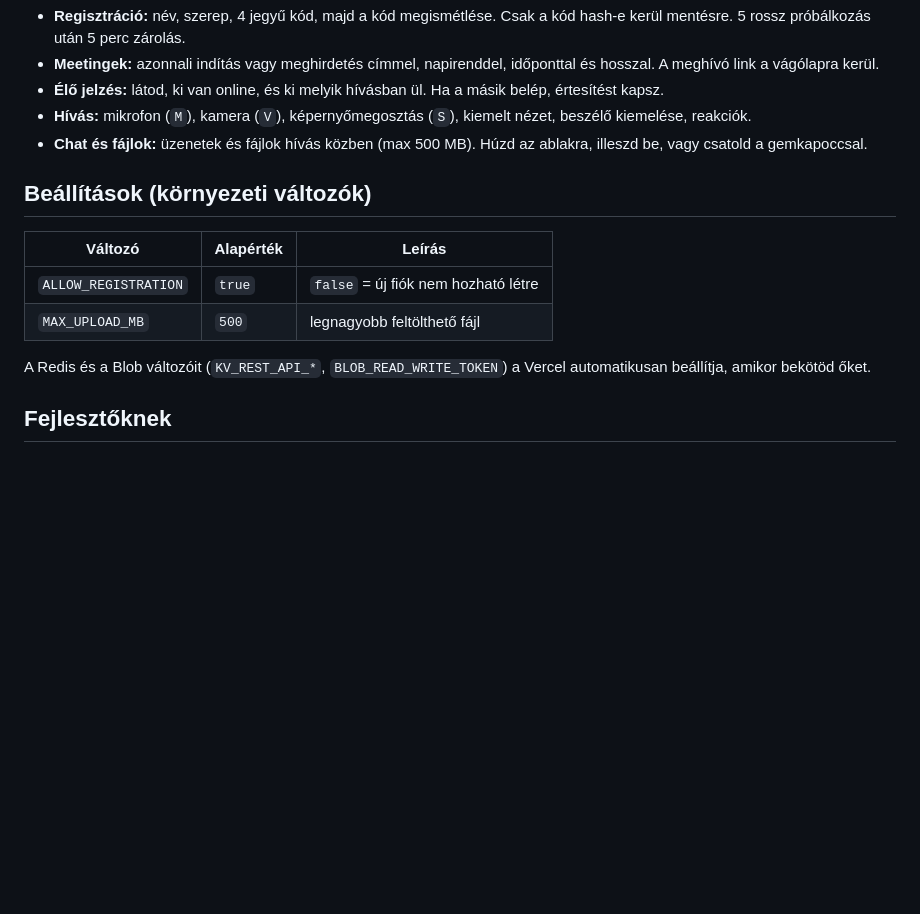
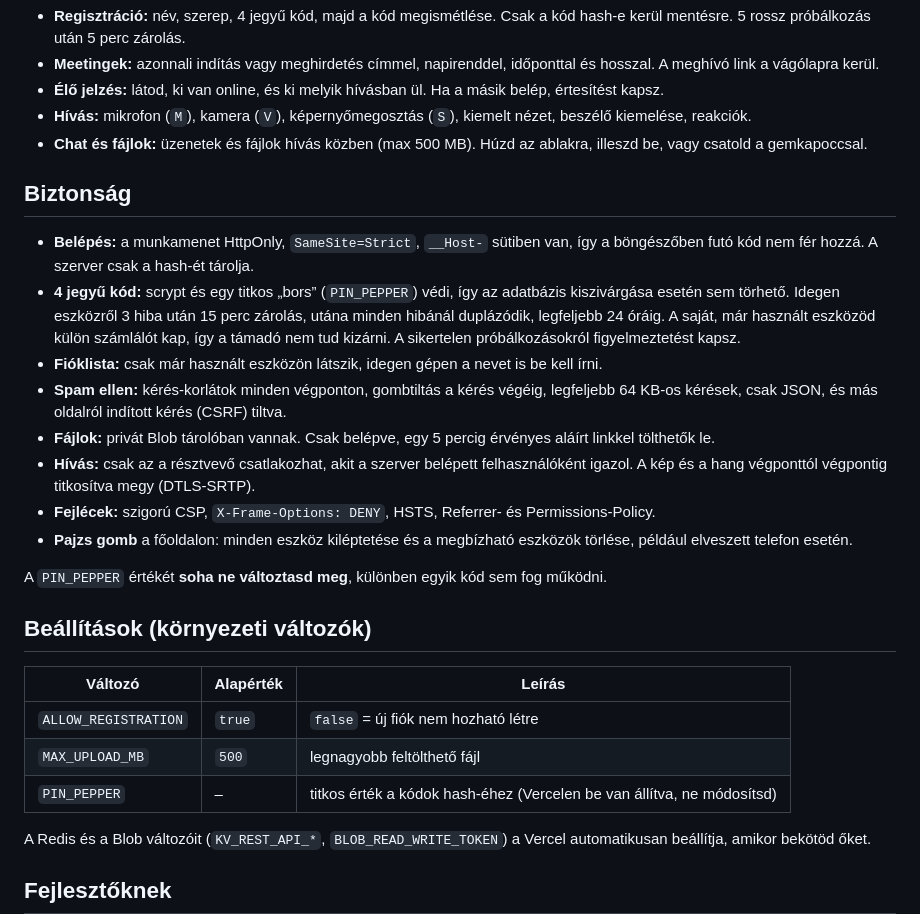
Before and after one commit to 66Kilian/konferencia, a Markdown page: README.md, the part around the change. GitHub-like rendering; blank space fills up the shorter version.

Commit message:
README: biztonsági leírás
Co-Authored-By: Claude Opus 5.5 <noreply@anthropic.com>

```diff
--- a/README.md
+++ b/README.md
@@ -50,12 +50,26 @@ Ezután nyisd meg: http://localhost:3000. Helyben nem kell se Redis, se Blob: az
 - **Hívás:** mikrofon (`M`), kamera (`V`), képernyőmegosztás (`S`), kiemelt nézet, beszélő kiemelése, reakciók.
 - **Chat és fájlok:** üzenetek és fájlok hívás közben (max 500 MB). Húzd az ablakra, illeszd be, vagy csatold a gemkapoccsal.
 
+## Biztonság
+
+- **Belépés:** a munkamenet HttpOnly, `SameSite=Strict`, `__Host-` sütiben van, így a böngészőben futó kód nem fér hozzá. A szerver csak a hash-ét tárolja.
+- **4 jegyű kód:** scrypt és egy titkos „bors” (`PIN_PEPPER`) védi, így az adatbázis kiszivárgása esetén sem törhető. Idegen eszközről 3 hiba után 15 perc zárolás, utána minden hibánál duplázódik, legfeljebb 24 óráig. A saját, már használt eszközöd külön számlálót kap, így a támadó nem tud kizárni. A sikertelen próbálkozásokról figyelmeztetést kapsz.
+- **Fióklista:** csak már használt eszközön látszik, idegen gépen a nevet is be kell írni.
+- **Spam ellen:** kérés-korlátok minden végponton, gombtiltás a kérés végéig, legfeljebb 64 KB-os kérések, csak JSON, és más oldalról indított kérés (CSRF) tiltva.
+- **Fájlok:** privát Blob tárolóban vannak. Csak belépve, egy 5 percig érvényes aláírt linkkel tölthetők le.
+- **Hívás:** csak az a résztvevő csatlakozhat, akit a szerver belépett felhasználóként igazol. A kép és a hang végponttól végpontig titkosítva megy (DTLS-SRTP).
+- **Fejlécek:** szigorú CSP, `X-Frame-Options: DENY`, HSTS, Referrer- és Permissions-Policy.
+- **Pajzs gomb** a főoldalon: minden eszköz kiléptetése és a megbízható eszközök törlése, például elveszett telefon esetén.
+
+A `PIN_PEPPER` értékét **soha ne változtasd meg**, különben egyik kód sem fog működni.
+
 ## Beállítások (környezeti változók)
 
 | Változó | Alapérték | Leírás |
 |---|---|---|
 | `ALLOW_REGISTRATION` | `true` | `false` = új fiók nem hozható létre |
 | `MAX_UPLOAD_MB` | `500` | legnagyobb feltölthető fájl |
+| `PIN_PEPPER` | – | titkos érték a kódok hash-éhez (Vercelen be van állítva, ne módosítsd) |
 
 A Redis és a Blob változóit (`KV_REST_API_*`, `BLOB_READ_WRITE_TOKEN`) a Vercel automatikusan beállítja, amikor bekötöd őket.
 
```
